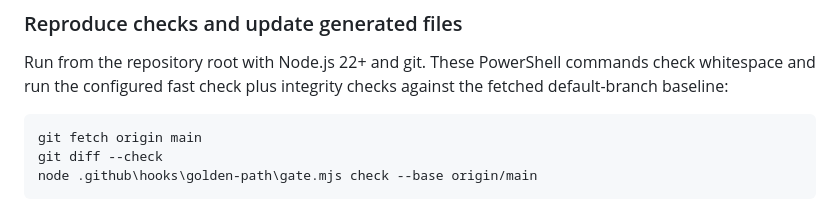
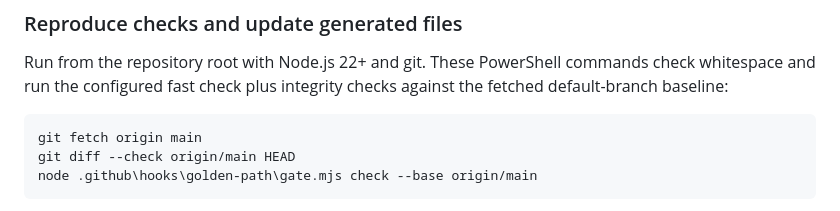
Before and after one commit to krnese/golden-path, a Markdown page: README.md, the part around the change. Drawn GitHub-style.

Commit message:
Update git diff command to include base reference
Co-authored-by: Copilot Autofix powered by AI <175728472+Copilot@users.noreply.github.com>

````diff
--- a/README.md
+++ b/README.md
@@ -380,7 +380,7 @@ and run the configured fast check plus integrity checks against the fetched defa
 
 ```powershell
 git fetch origin main
-git diff --check
+git diff --check origin/main HEAD
 node .github\hooks\golden-path\gate.mjs check --base origin/main
 ```
 
````
